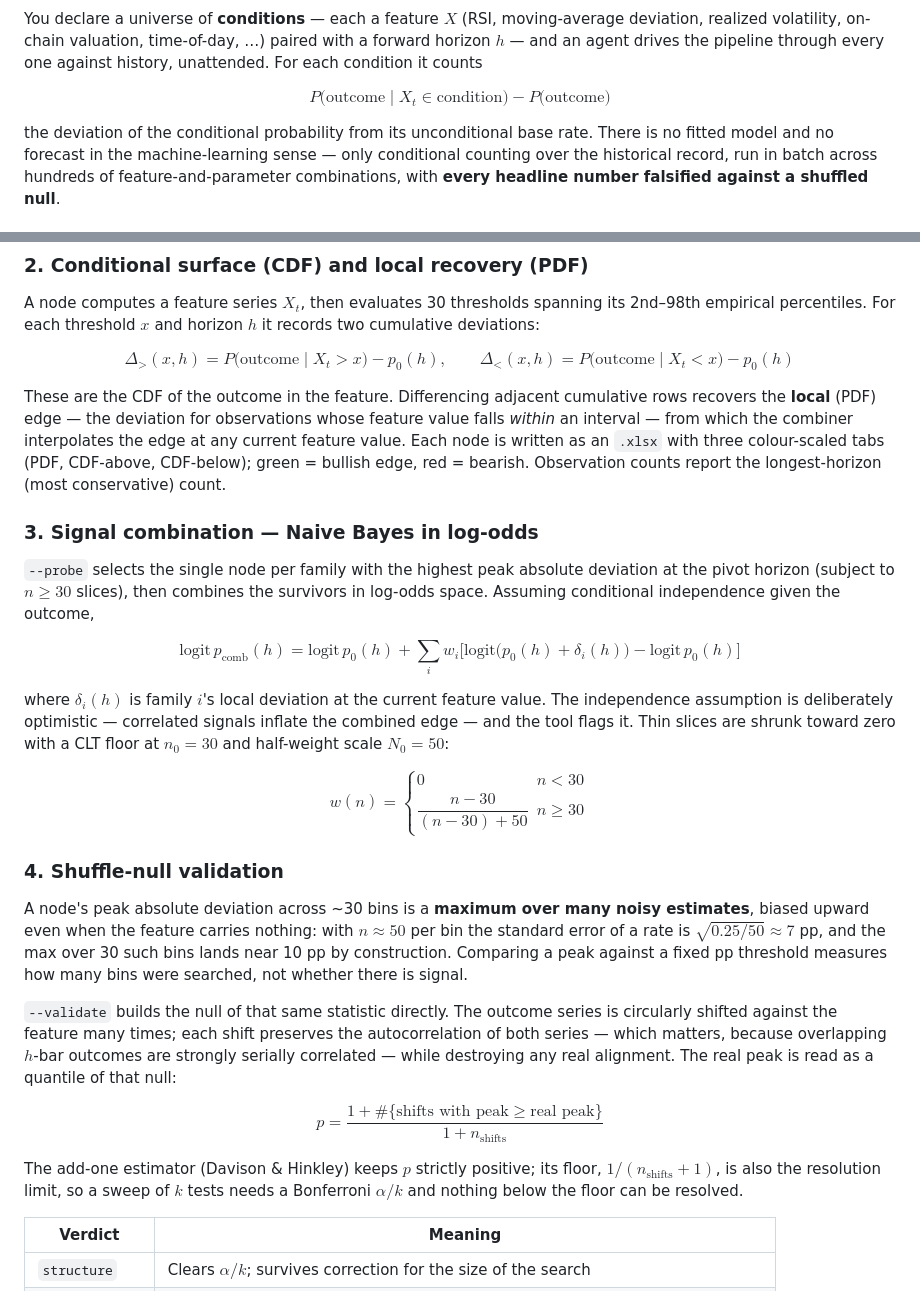
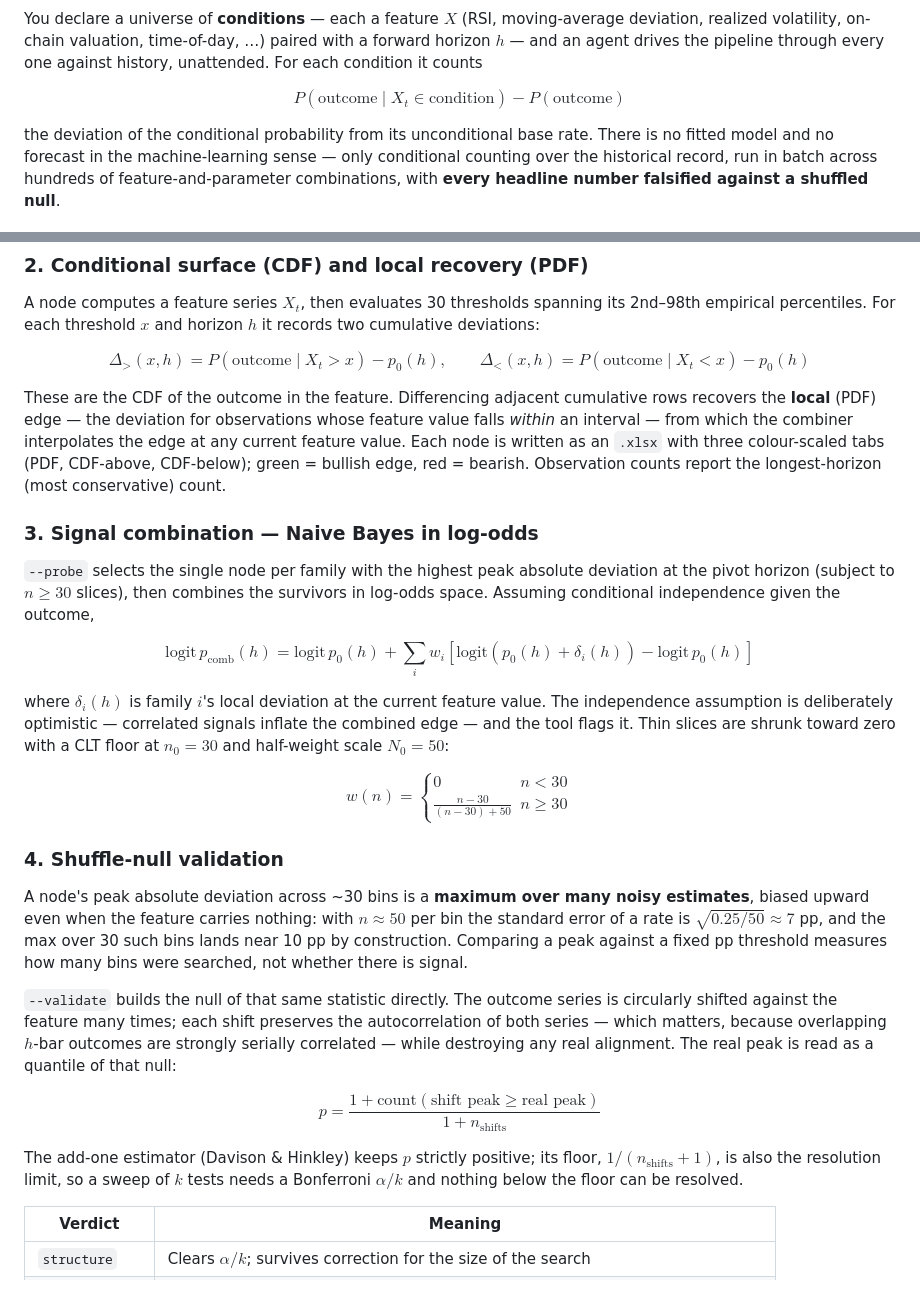
Before and after one commit to doubletrends/alpha-verifier, a Markdown page: README.md, 2 parts joined by grey strips. GitHub-like rendering.

Commit message:
Harden README math for GitHub rendering
Put every display block in the multi-line $$ ... $$ form GitHub renders
reliably; write \begin{cases} across real lines with a bare \ row break;
replace \#{...} set-cardinality (the # trips GitHub's markdown pass before
MathJax) with \mathrm{count}(...); \dfrac->\frac, \big/\Big->\left/\right,
and \text{}->\mathrm{} in subscripts for consistency.

Co-Authored-By: Claude Sonnet 5 <noreply@anthropic.com>
Claude-Session: https://claude.ai/code/session_01XSpfCGeh7eppBfnnjqN1rD

```diff
--- a/README.md
+++ b/README.md
@@ -17,7 +17,9 @@ deviation, realized volatility, on-chain valuation, time-of-day, …) paired wit
 forward horizon $h$ — and an agent drives the pipeline through every one against
 history, unattended. For each condition it counts
 
-$$ P\big(\text{outcome} \mid X_t \in \text{condition}\big) - P\big(\text{outcome}\big) $$
+$$
+P\left(\text{outcome} \mid X_t \in \text{condition}\right) - P\left(\text{outcome}\right)
+$$
 
 the deviation of the conditional probability from its unconditional base rate. There
 is no fitted model and no forecast in the machine-learning sense — only conditional
@@ -187,7 +189,11 @@ A node computes a feature series $X_t$, then evaluates 30 thresholds spanning it
 2nd–98th empirical percentiles. For each threshold $x$ and horizon $h$ it records two
 cumulative deviations:
 
-$$ \Delta_{>}(x, h) = P\big(\text{outcome} \mid X_t > x\big) - p_0(h), \qquad \Delta_{<}(x, h) = P\big(\text{outcome} \mid X_t < x\big) - p_0(h) $$
+$$
+\Delta_{>}(x, h) = P\left(\text{outcome} \mid X_t > x\right) - p_0(h),
+\qquad
+\Delta_{<}(x, h) = P\left(\text{outcome} \mid X_t < x\right) - p_0(h)
+$$
 
 These are the CDF of the outcome in the feature. Differencing adjacent cumulative rows
 recovers the **local** (PDF) edge — the deviation for observations whose feature value
@@ -202,14 +208,21 @@ counts report the longest-horizon (most conservative) count.
 at the pivot horizon (subject to $n \geq 30$ slices), then combines the survivors in
 log-odds space. Assuming conditional independence given the outcome,
 
-$$ \mathrm{logit}\,p_\text{comb}(h) = \mathrm{logit}\,p_0(h) + \sum_i w_i \Big[\mathrm{logit}\big(p_0(h) + \delta_i(h)\big) - \mathrm{logit}\,p_0(h)\Big] $$
+$$
+\mathrm{logit}\,p_\mathrm{comb}(h) = \mathrm{logit}\,p_0(h) + \sum_i w_i \left[ \mathrm{logit}\left(p_0(h) + \delta_i(h)\right) - \mathrm{logit}\,p_0(h) \right]
+$$
 
 where $\delta_i(h)$ is family $i$'s local deviation at the current feature value. The
 independence assumption is deliberately optimistic — correlated signals inflate the
 combined edge — and the tool flags it. Thin slices are shrunk toward zero with a CLT
 floor at $n_0 = 30$ and half-weight scale $N_0 = 50$:
 
-$$ w(n) = \begin{cases} 0 & n < 30 \\ \dfrac{n - 30}{(n - 30) + 50} & n \geq 30 \end{cases} $$
+$$
+w(n) = \begin{cases}
+0 & n < 30 \\
+\frac{n - 30}{(n - 30) + 50} & n \geq 30
+\end{cases}
+$$
 
 ### 4. Shuffle-null validation
 
@@ -225,10 +238,12 @@ autocorrelation of both series — which matters, because overlapping $h$-bar ou
 are strongly serially correlated — while destroying any real alignment. The real peak
 is read as a quantile of that null:
 
-$$ p = \frac{1 + \#\{\text{shifts with peak} \geq \text{real peak}\}}{1 + n_\text{shifts}} $$
+$$
+p = \frac{1 + \mathrm{count}\left(\text{shift peak} \geq \text{real peak}\right)}{1 + n_\mathrm{shifts}}
+$$
 
 The add-one estimator (Davison & Hinkley) keeps $p$ strictly positive; its floor,
-$1/(n_\text{shifts}+1)$, is also the resolution limit, so a sweep of $k$ tests needs a
+$1/(n_\mathrm{shifts}+1)$, is also the resolution limit, so a sweep of $k$ tests needs a
 Bonferroni $\alpha/k$ and nothing below the floor can be resolved.
 
 | Verdict | Meaning |
```
